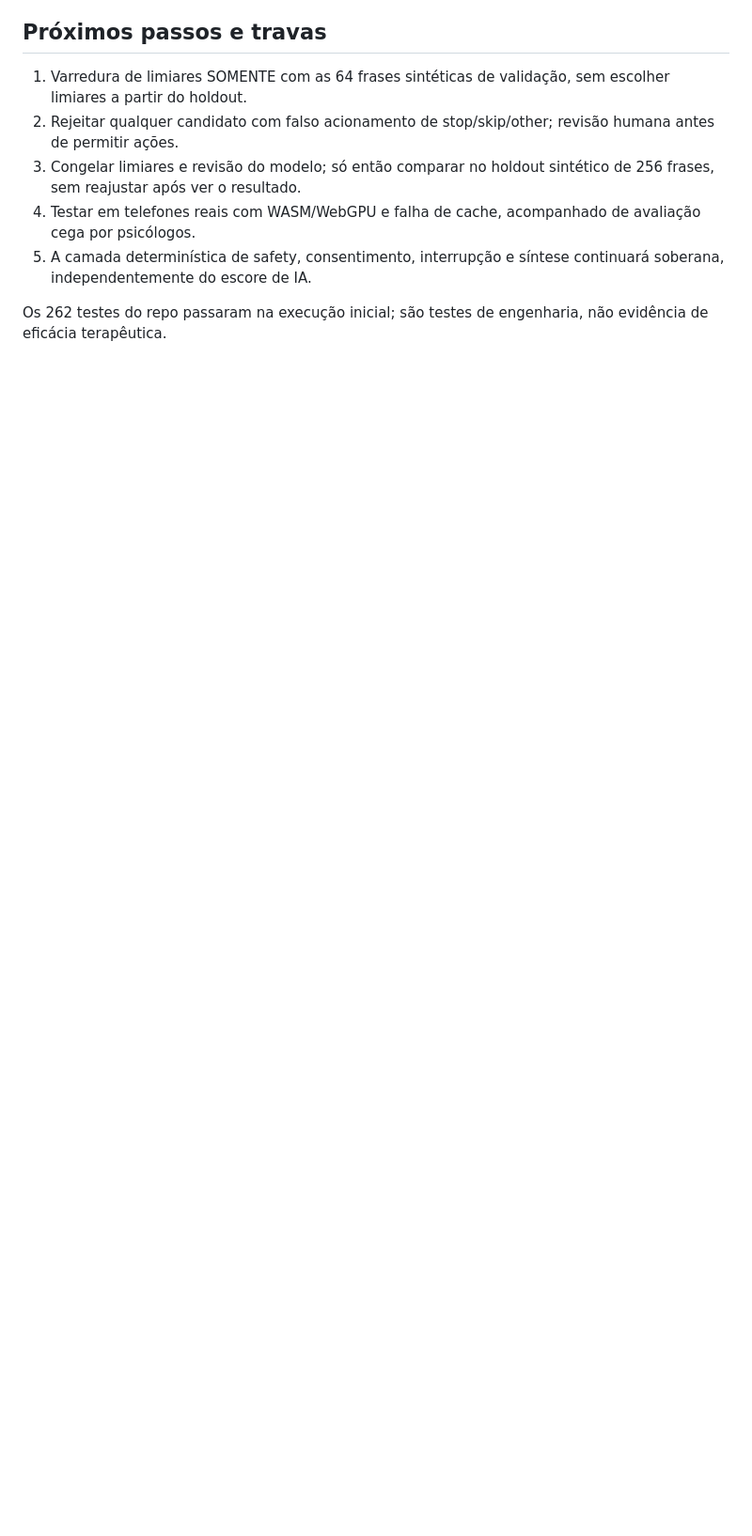
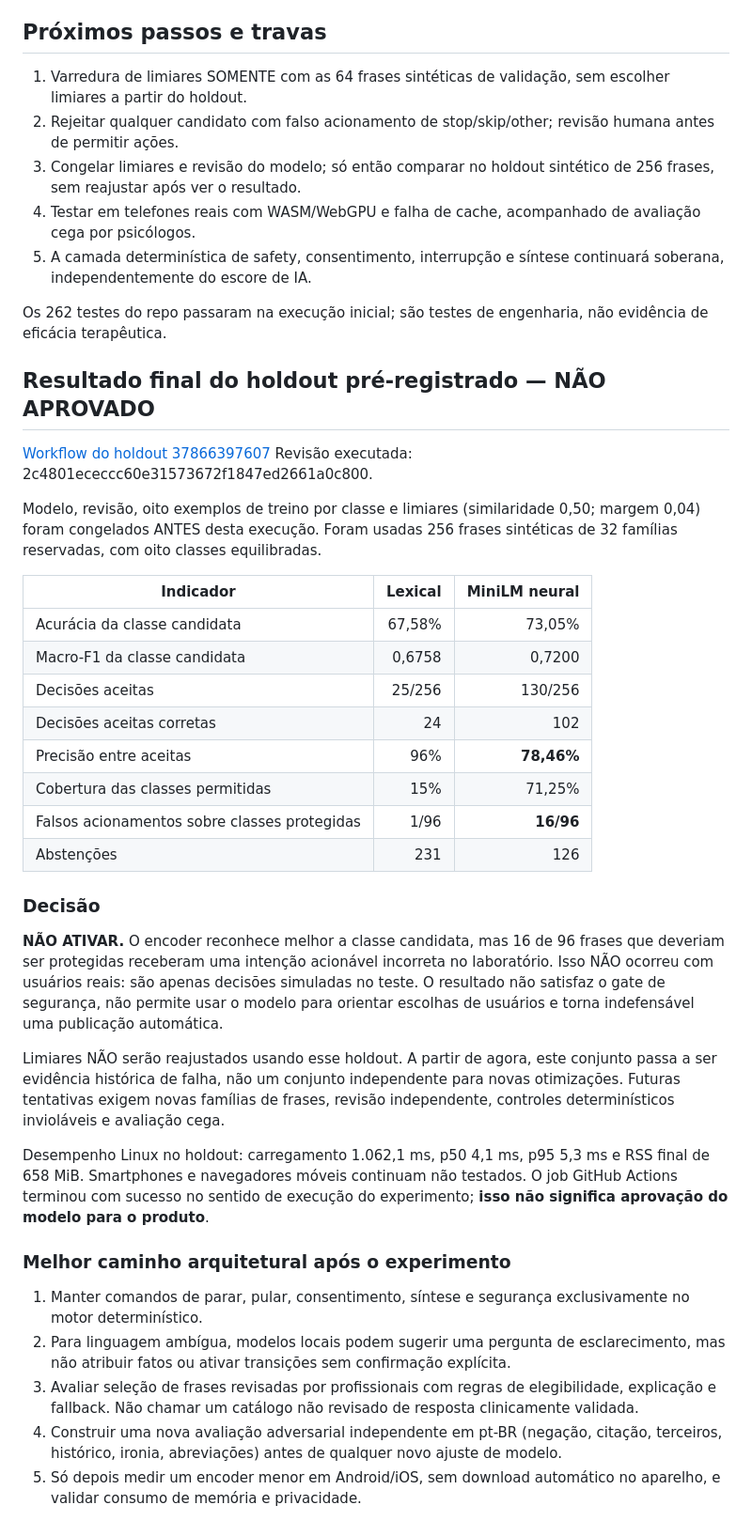
Before and after one commit to madeirareflo/Ombro-amigo, a Markdown page: docs/ONNX_MINILM_FIRST_BENCHMARK.md, the part around the change. Shown at 94% size. Rendered like a GitHub page; blank space fills up the shorter version.

Commit message:
docs(lab): record frozen 256-case ONNX holdout failure and block product rollout

```diff
--- a/docs/ONNX_MINILM_FIRST_BENCHMARK.md
+++ b/docs/ONNX_MINILM_FIRST_BENCHMARK.md
@@ -76,3 +76,37 @@ Estes valores NÃO estimam tempo ou RAM de Android/iPhone. Ainda faltam mediçõ
 5. A camada determinística de safety, consentimento, interrupção e síntese continuará soberana, independentemente do escore de IA.
 
 Os 262 testes do repo passaram na execução inicial; são testes de engenharia, não evidência de eficácia terapêutica.
+
+## Resultado final do holdout pré-registrado — NÃO APROVADO
+
+[Workflow do holdout 37866397607](https://github.com/madeirareflo/Ombro-amigo/actions/runs/37866397607)
+Revisão executada: 2c4801ececcc60e31573672f1847ed2661a0c800.
+
+Modelo, revisão, oito exemplos de treino por classe e limiares (similaridade 0,50; margem 0,04) foram congelados ANTES desta execução. Foram usadas 256 frases sintéticas de 32 famílias reservadas, com oito classes equilibradas.
+
+| Indicador | Lexical | MiniLM neural |
+|---|---:|---:|
+| Acurácia da classe candidata | 67,58% | 73,05% |
+| Macro-F1 da classe candidata | 0,6758 | 0,7200 |
+| Decisões aceitas | 25/256 | 130/256 |
+| Decisões aceitas corretas | 24 | 102 |
+| Precisão entre aceitas | 96% | **78,46%** |
+| Cobertura das classes permitidas | 15% | 71,25% |
+| Falsos acionamentos sobre classes protegidas | 1/96 | **16/96** |
+| Abstenções | 231 | 126 |
+
+### Decisão
+
+**NÃO ATIVAR.** O encoder reconhece melhor a classe candidata, mas 16 de 96 frases que deveriam ser protegidas receberam uma intenção acionável incorreta no laboratório. Isso NÃO ocorreu com usuários reais: são apenas decisões simuladas no teste. O resultado não satisfaz o gate de segurança, não permite usar o modelo para orientar escolhas de usuários e torna indefensável uma publicação automática.
+
+Limiares NÃO serão reajustados usando esse holdout. A partir de agora, este conjunto passa a ser evidência histórica de falha, não um conjunto independente para novas otimizações. Futuras tentativas exigem novas famílias de frases, revisão independente, controles determinísticos invioláveis e avaliação cega.
+
+Desempenho Linux no holdout: carregamento 1.062,1 ms, p50 4,1 ms, p95 5,3 ms e RSS final de 658 MiB. Smartphones e navegadores móveis continuam não testados. O job GitHub Actions terminou com sucesso no sentido de execução do experimento; **isso não significa aprovação do modelo para o produto**.
+
+### Melhor caminho arquitetural após o experimento
+
+1. Manter comandos de parar, pular, consentimento, síntese e segurança exclusivamente no motor determinístico.
+2. Para linguagem ambígua, modelos locais podem sugerir uma pergunta de esclarecimento, mas não atribuir fatos ou ativar transições sem confirmação explícita.
+3. Avaliar seleção de frases revisadas por profissionais com regras de elegibilidade, explicação e fallback. Não chamar um catálogo não revisado de resposta clinicamente validada.
+4. Construir uma nova avaliação adversarial independente em pt-BR (negação, citação, terceiros, histórico, ironia, abreviações) antes de qualquer novo ajuste de modelo.
+5. Só depois medir um encoder menor em Android/iOS, sem download automático no aparelho, e validar consumo de memória e privacidade.
```
